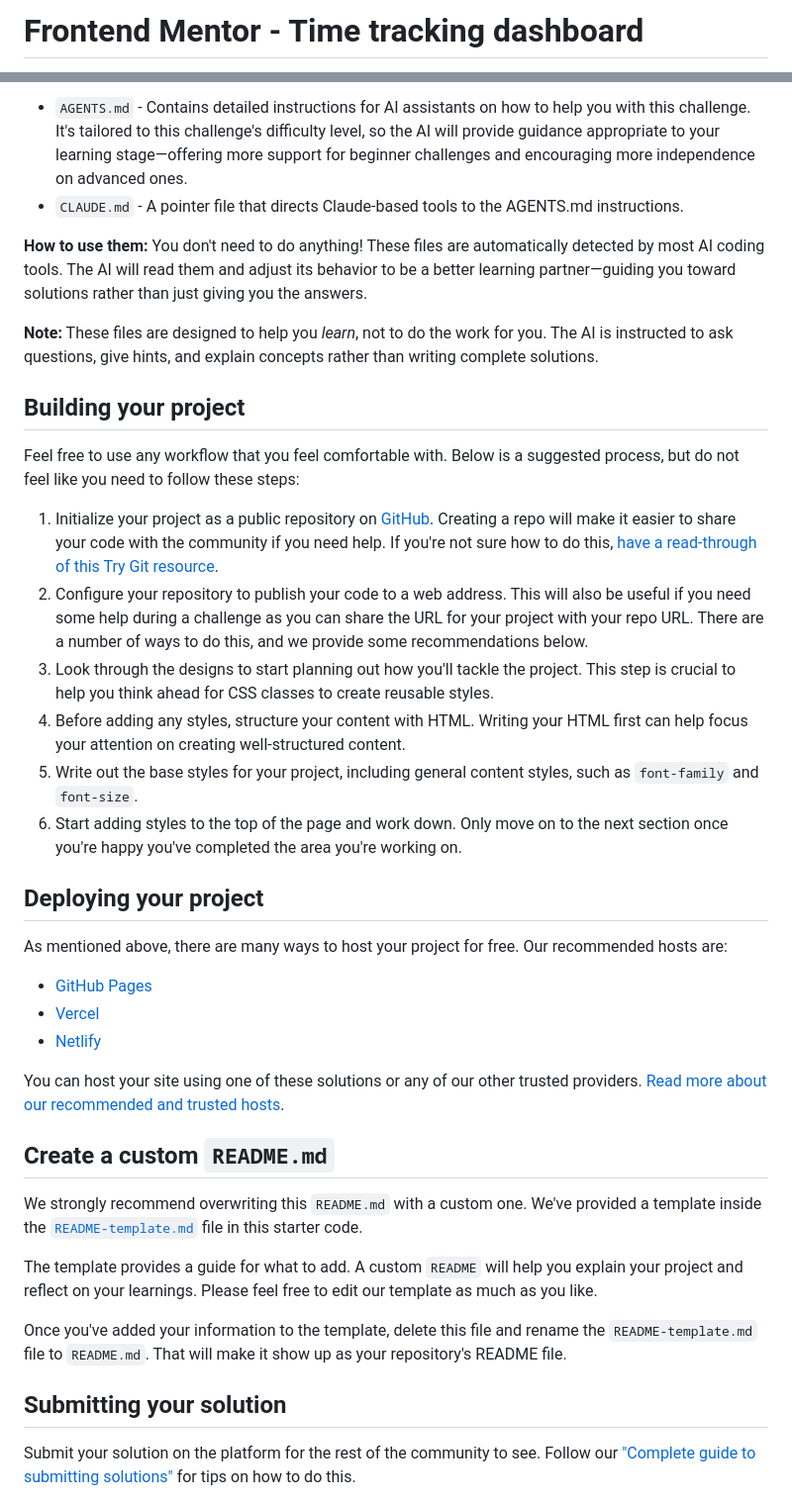
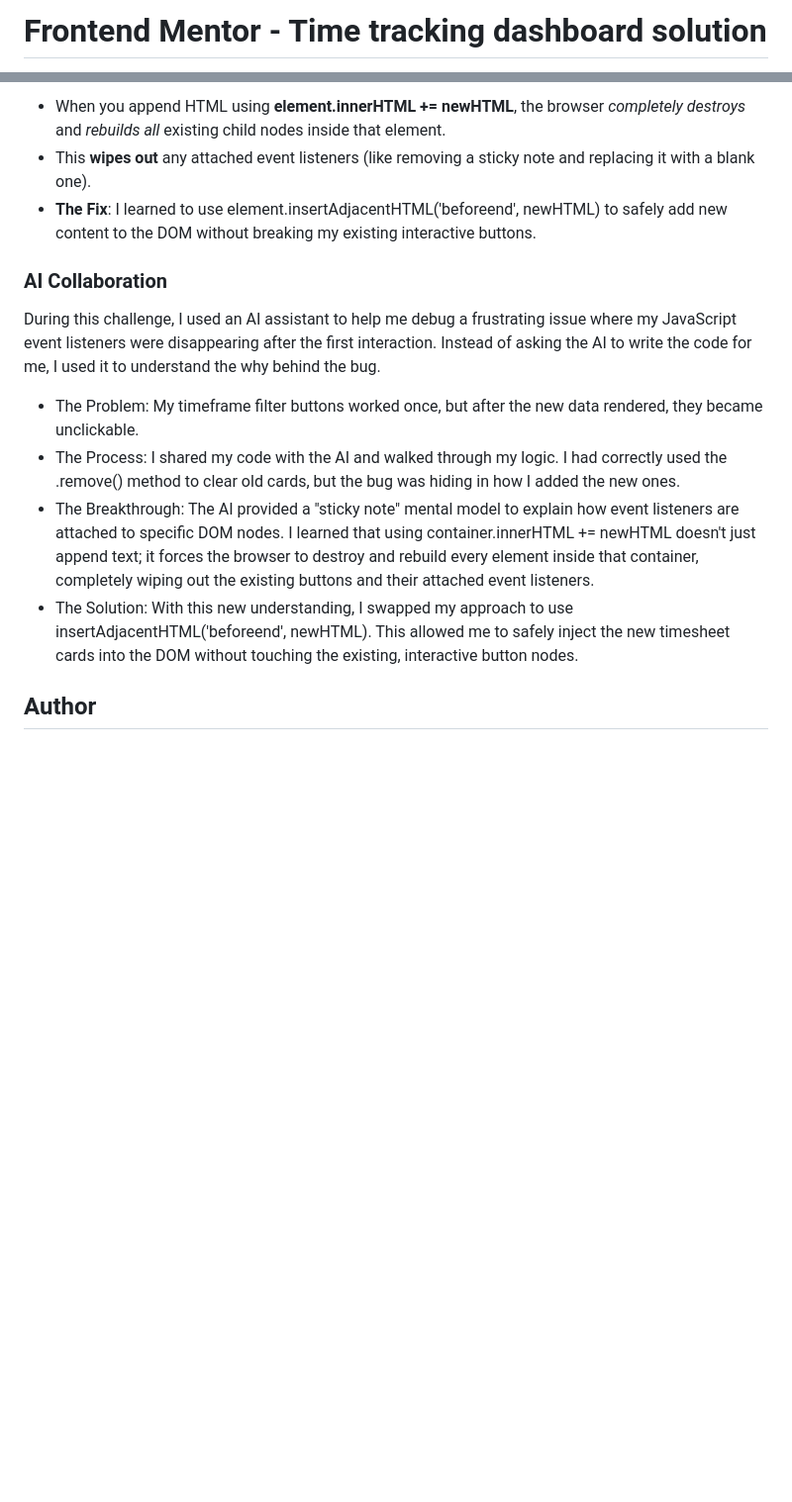
Before and after one commit to JNedelinov/time-tracking-dashboard, a Markdown page: README.md, 2 parts joined by grey strips. Shown at 99% size. Drawn GitHub-style; blank space fills up the shorter version.

```diff
--- a/README.md
+++ b/README.md
@@ -1,2 +1,2 @@
-# Frontend Mentor - Time tracking dashboard
+# Frontend Mentor - Time tracking dashboard solution
 
@@ -48,41 +59,17 @@ We've included two files to help you if you're using AI coding assistants (like
 
-- `AGENTS.md` - Contains detailed instructions for AI assistants on how to help you with this challenge. It's tailored to this challenge's difficulty level, so the AI will provide guidance appropriate to your learning stage—offering more support for beginner challenges and encouraging more independence on advanced ones.
-- `CLAUDE.md` - A pointer file that directs Claude-based tools to the AGENTS.md instructions.
+- When you append HTML using **element.innerHTML += newHTML**, the browser *completely destroys* and *rebuilds all* existing child nodes inside that element.
+- This **wipes out** any attached event listeners (like removing a sticky note and replacing it with a blank one).
+- **The Fix**: I learned to use element.insertAdjacentHTML('beforeend', newHTML) to safely add new content to the DOM without breaking my existing interactive buttons.
 
-**How to use them:** You don't need to do anything! These files are automatically detected by most AI coding tools. The AI will read them and adjust its behavior to be a better learning partner—guiding you toward solutions rather than just giving you the answers.
+### AI Collaboration
 
-**Note:** These files are designed to help you *learn*, not to do the work for you. The AI is instructed to ask questions, give hints, and explain concepts rather than writing complete solutions.
+During this challenge, I used an AI assistant to help me debug a frustrating issue where my JavaScript event listeners were disappearing after the first interaction.
+Instead of asking the AI to write the code for me, I used it to understand the why behind the bug.
 
-## Building your project
+- The Problem: My timeframe filter buttons worked once, but after the new data rendered, they became unclickable.
+- The Process: I shared my code with the AI and walked through my logic. I had correctly used the .remove() method to clear old cards, but the bug was hiding in how I added the new ones.
+- The Breakthrough: The AI provided a "sticky note" mental model to explain how event listeners are attached to specific DOM nodes. I learned that using container.innerHTML += newHTML doesn't just append text; it forces the browser to destroy and rebuild every element inside that container, completely wiping out the existing buttons and their attached event listeners.
+- The Solution: With this new understanding, I swapped my approach to use insertAdjacentHTML('beforeend', newHTML). This allowed me to safely inject the new timesheet cards into the DOM without touching the existing, interactive button nodes.
 
-Feel free to use any workflow that you feel comfortable with. Below is a suggested process, but do not feel like you need to follow these steps:
+## Author
 
-1. Initialize your project as a public repository on [GitHub](https://github.com/). Creating a repo will make it easier to share your code with the community if you need help. If you're not sure how to do this, [have a read-through of this Try Git resource](https://try.github.io/).
-2. Configure your repository to publish your code to a web address. This will also be useful if you need some help during a challenge as you can share the URL for your project with your repo URL. There are a number of ways to do this, and we provide some recommendations below.
-3. Look through the designs to start planning out how you'll tackle the project. This step is crucial to help you think ahead for CSS classes to create reusable styles.
-4. Before adding any styles, structure your content with HTML. Writing your HTML first can help focus your attention on creating well-structured content.
-5. Write out the base styles for your project, including general content styles, such as `font-family` and `font-size`.
-6. Start adding styles to the top of the page and work down. Only move on to the next section once you're happy you've completed the area you're working on.
-
-## Deploying your project
-
-As mentioned above, there are many ways to host your project for free. Our recommended hosts are:
-
-- [GitHub Pages](https://pages.github.com/)
-- [Vercel](https://vercel.com/)
-- [Netlify](https://www.netlify.com/)
-
-You can host your site using one of these solutions or any of our other trusted providers. [Read more about our recommended and trusted hosts](https://medium.com/frontend-mentor/frontend-mentor-trusted-hosting-providers-bf000dfebe).
-
-## Create a custom `README.md`
-
-We strongly recommend overwriting this `README.md` with a custom one. We've provided a template inside the [`README-template.md`](./README-template.md) file in this starter code.
-
-The template provides a guide for what to add. A custom `README` will help you explain your project and reflect on your learnings. Please feel free to edit our template as much as you like.
-
-Once you've added your information to the template, delete this file and rename the `README-template.md` file to `README.md`. That will make it show up as your repository's README file.
-
-## Submitting your solution
-
-Submit your solution on the platform for the rest of the community to see. Follow our ["Complete guide to submitting solutions"](https://medium.com/frontend-mentor/a-complete-guide-to-submitting-solutions-on-frontend-mentor-ac6384162248) for tips on how to do this.
-
```
Also changed, not shown: other parts of README.md (+39 -47 lines), screenshots/desktop-active.png (added), screenshots/desktop.png (added), screenshots/mobile.png (added), screenshots/tablet-mini.png (added), screenshots/tablet.png (added).
